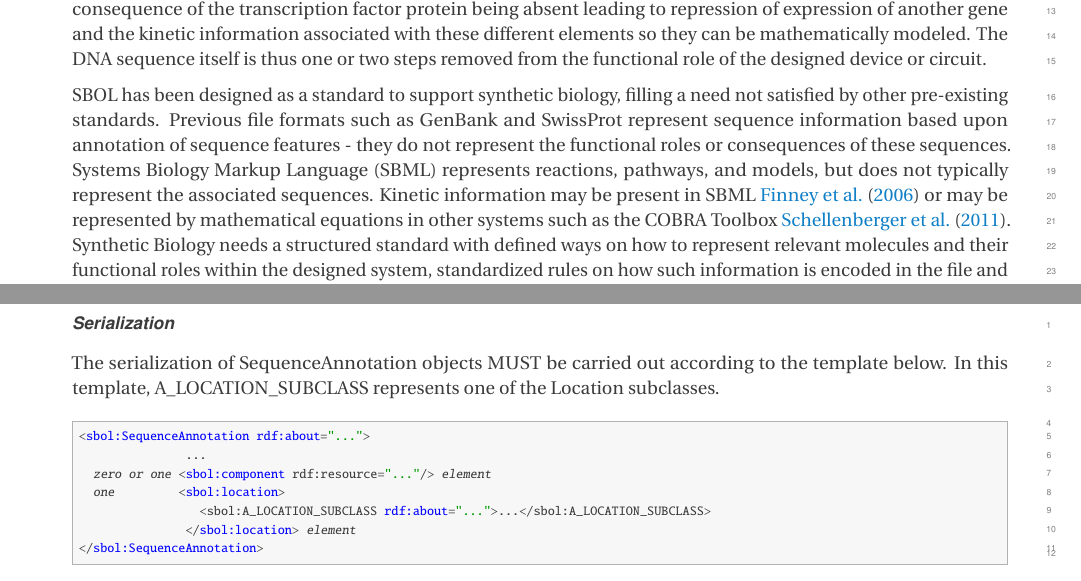
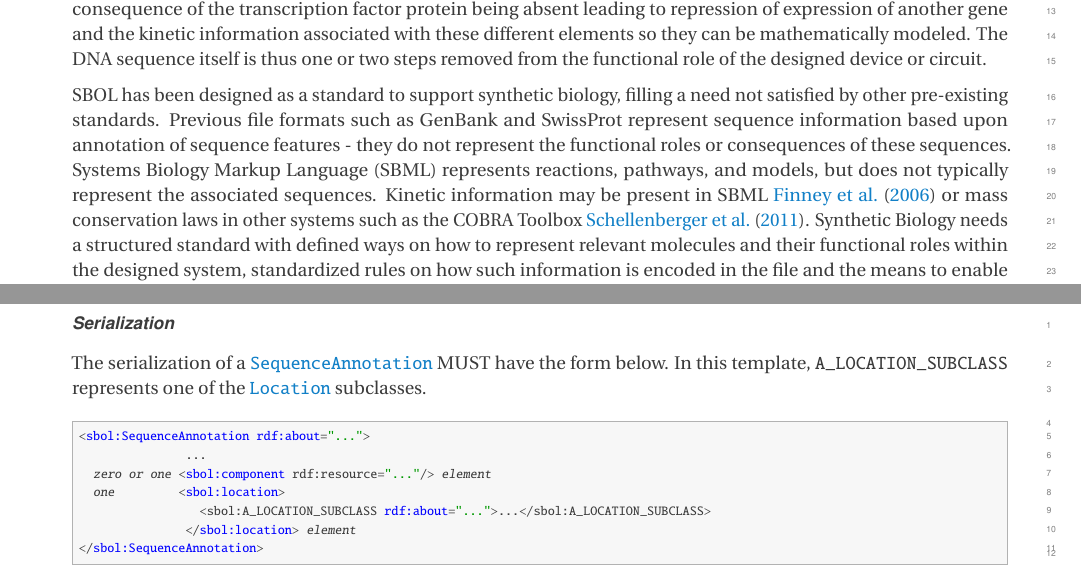
Before and after one commit to SynBioDex/SBOL-specification, a LaTeX document (sbol2.tex, which reads model.tex, purpose.tex): two parts of pages 4 and 29 of 76, joined at a grey line, cut so that both start at the same text. Compiled offline with pdfLaTeX.

Commit message:
Update on Overleaf.

```diff
--- a/model.tex
+++ b/model.tex
@@ -619,7 +619,7 @@ If the \sbol{SequenceAnnotation} contains a \sbol{Range} or \sbol{Cut} \sbol{Loc
 
 \paragraph{Serialization}
 
-The serialization of SequenceAnnotation objects MUST be carried out according to the template below. In this template, A\_LOCATION\_SUBCLASS represents one of the Location subclasses.
+The serialization of a \sbol{SequenceAnnotation} MUST have the form below. In this template, {\tt A\_LOCATION\_SUBCLASS} represents one of the \sbol{Location} subclasses.
 \lstsetsbol
 \begin{lstlisting}
 <sbol:SequenceAnnotation rdf:about="...">
--- a/purpose.tex
+++ b/purpose.tex
@@ -9,8 +9,7 @@
 
 Synthetic biology builds upon the techniques and successes of genetics, molecular biology and metabolic engineering by applying engineering principles to the design of biological systems. These principles include standardization, modularity, and design abstraction. The field still faces substantial challenges, including long development times, high rates of failure, and poor reproducibility. A common factor of these challenges is the exchange of information about designed systems between laboratories. When designing a synthetic system,  synthetic biologists need to exchange information about multiple types of molecules and their planned roles in the design. Often the functional role may be associated with another type of molecule entirely, such as a small chemical, a DNA, an RNA or a Protein molecule. An example is an DNA sequence that is transcribed into a messenger RNA that contains an encoded microRNA binding site, and the messenger RNA in turn being translated into a protein molecule which is a transcription factor binding protein. Functionally the representation of the products of the designed DNA sequence need to describe the role of microRNA binding to the messenger RNA leading to possible  degradation, the functional consequence of the transcription factor protein being absent leading to repression of expression of another gene and the kinetic information associated with these different elements so they can be mathematically modeled. The DNA sequence itself is thus one or two steps removed from the functional role of the designed device or circuit.
 
-SBOL has been designed as a standard to support synthetic biology, filling a need not satisfied by other pre-existing standards.
-Previous file formats such as GenBank and SwissProt represent sequence information based upon annotation of sequence features - they do not represent the functional roles or consequences of these sequences. Systems Biology Markup Language (SBML) represents reactions, pathways, and models, but does not typically represent the associated sequences.  Kinetic information may be present in SBML~\cite{SBML} or may be represented by mathematical equations in other systems such as the COBRA Toolbox~\cite{COBRA}. Synthetic Biology needs a structured standard with defined ways on how to represent relevant molecules and their functional roles within the designed system, standardized rules on how such information is encoded in the file and the means to enable exchange of such data between participating laboratories as part of publications.
+SBOL has been designed as a standard to support synthetic biology, filling a need not satisfied by other pre-existing standards. Previous file formats such as GenBank and SwissProt represent sequence information based upon annotation of sequence features - they do not represent the functional roles or consequences of these sequences. Systems Biology Markup Language (SBML) represents reactions, pathways, and models, but does not typically represent the associated sequences.  Kinetic information may be present in SBML~\cite{SBML} or mass conservation laws in other systems such as the COBRA Toolbox~\cite{COBRA}. Synthetic Biology needs a structured standard with defined ways on how to represent relevant molecules and their functional roles within the designed system, standardized rules on how such information is encoded in the file and the means to enable exchange of such data between participating laboratories as part of publications.
 
 To help address these challenges, the Synthetic Biology Open Language (SBOL) Standard introduces a standardized format for the electronic exchange of information describing the structural and functional aspects of biological designs.
 The standard is designed to support the development of explicit and unambiguous data models of biological designs through the use of a well defined model on how to represent the component molecules, and their structural and functional roles in a systematic fashion.
```
